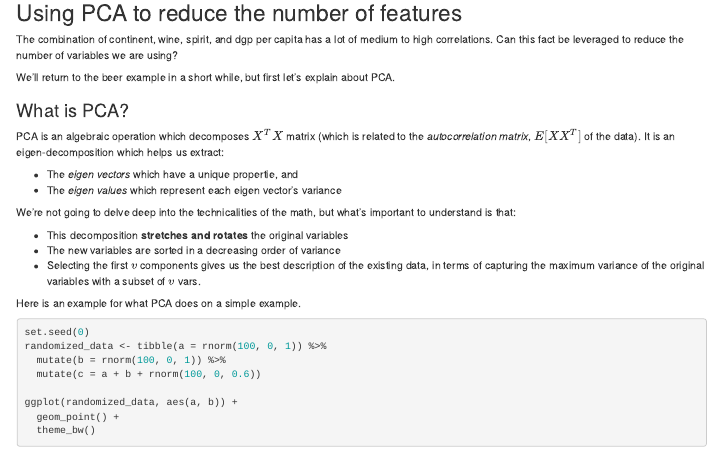
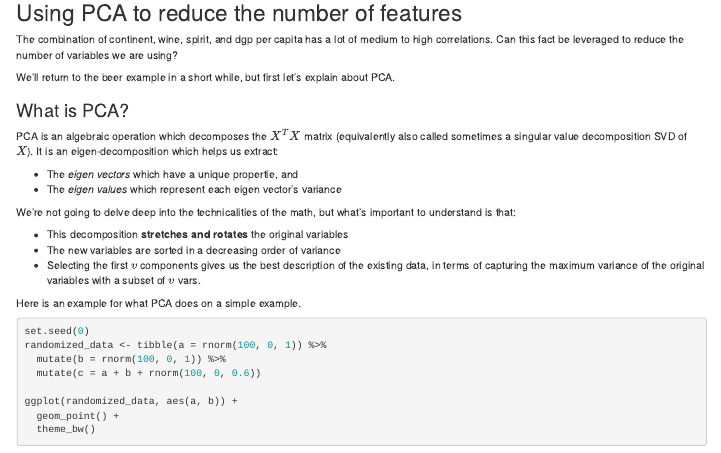
Before and after one commit to sarid-ins/statistical_learning_course, an R Markdown document (class code/01-PCA.Rmd): the page in a window 1100 px wide, from 1070 px down. Rendered offline with R 4.5, knitr and Pandoc, with nearby package versions; some code elsewhere in the file could not run offline.

Commit message:
minor fix for PCA

```diff
--- a/class code/01-PCA.Rmd
+++ b/class code/01-PCA.Rmd
@@ -57,7 +57,7 @@ We'll return to the beer example in a short while, but first let's explain about
 
 ### What is PCA?
 
-PCA is an algebraic operation which decomposes $X^TX$ matrix (which is related to the *autocorrelation matrix*, $E[XX^T]$ of the data). It is an eigen-decomposition which helps us extract:
+PCA is an algebraic operation which decomposes the $X^TX$ matrix (equivalently also called sometimes a singular value decomposition SVD of $X$). It is an eigen-decomposition which helps us extract:
 
    * The *eigen vectors* which have a unique propertie, and
    * The *eigen values* which represent each eigen vector's variance
```
Also changed, not shown: class code/01-PCA.html.
